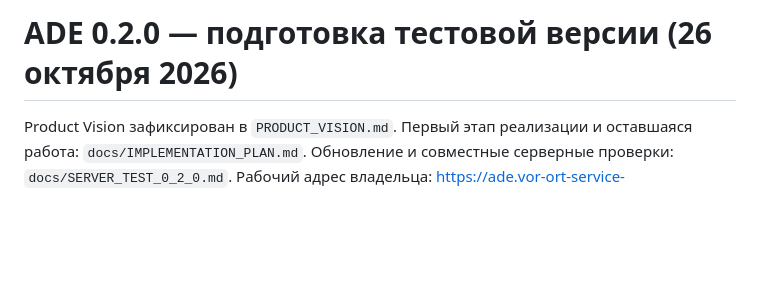
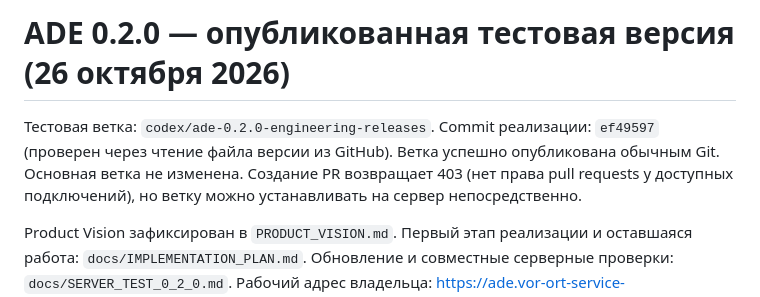
Before and after one commit to eskevitali/ADE, a Markdown page: CURRENT_PROGRESS.md, the part around the change. GitHub-like rendering; blank space fills up the shorter version.

Commit message:
docs: record published test version and server handoff

```diff
--- a/CURRENT_PROGRESS.md
+++ b/CURRENT_PROGRESS.md
@@ -1,4 +1,10 @@
-# ADE 0.2.0 — подготовка тестовой версии (26 октября 2026)
+# ADE 0.2.0 — опубликованная тестовая версия (26 октября 2026)
+
+Тестовая ветка: `codex/ade-0.2.0-engineering-releases`.
+Commit реализации: `ef49597` (проверен через чтение файла версии из GitHub).
+Ветка успешно опубликована обычным Git. Основная ветка не изменена.
+Создание PR возвращает 403 (нет права pull requests у доступных подключений),
+но ветку можно устанавливать на сервер непосредственно.
 
 Product Vision зафиксирован в `PRODUCT_VISION.md`.
 Первый этап реализации и оставшаяся работа: `docs/IMPLEMENTATION_PLAN.md`.
```
